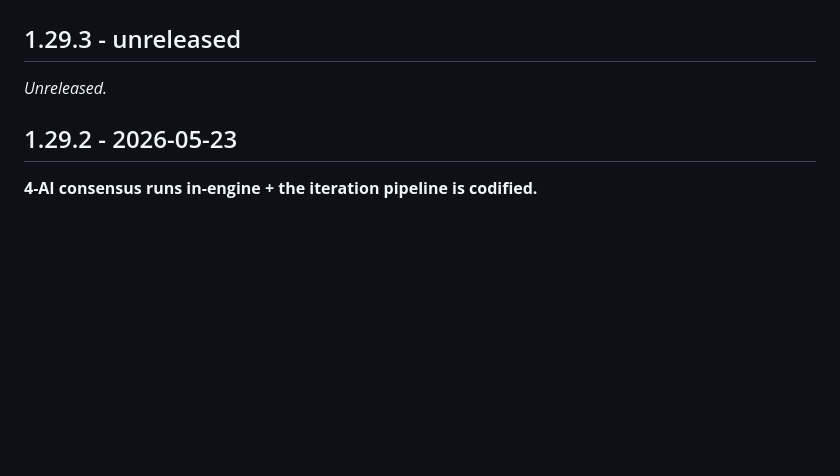
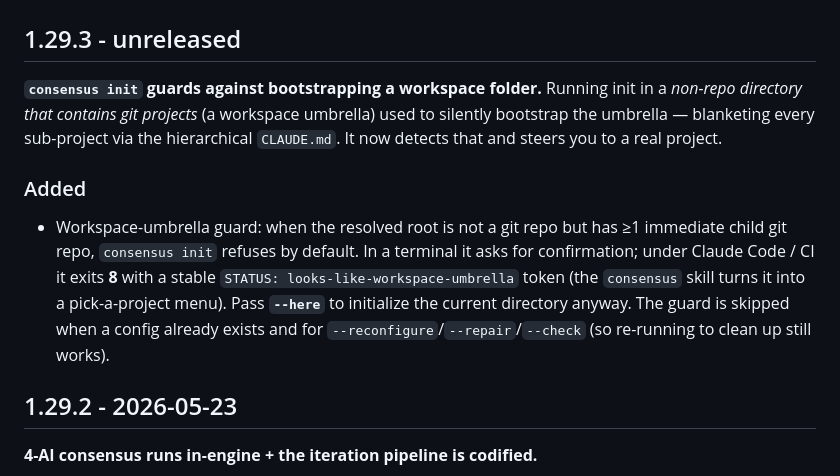
Before and after one commit to StGarca/consensus-mcp, a Markdown page: CHANGELOG.md, the part around the change. Rendered like a GitHub page; blank space fills up the shorter version.

Commit message:
docs(changelog): workspace-umbrella guard (1.29.3)
Co-Authored-By: Claude Opus 4.7 (1M context) <noreply@anthropic.com>

```diff
--- a/CHANGELOG.md
+++ b/CHANGELOG.md
@@ -2,7 +2,19 @@
 
 ## 1.29.3 - unreleased
 
-_Unreleased._
+**`consensus init` guards against bootstrapping a workspace folder.** Running
+init in a *non-repo directory that contains git projects* (a workspace umbrella)
+used to silently bootstrap the umbrella — blanketing every sub-project via the
+hierarchical `CLAUDE.md`. It now detects that and steers you to a real project.
+
+### Added
+- Workspace-umbrella guard: when the resolved root is not a git repo but has ≥1
+  immediate child git repo, `consensus init` refuses by default. In a terminal it
+  asks for confirmation; under Claude Code / CI it exits **8** with a stable
+  `STATUS: looks-like-workspace-umbrella` token (the `consensus` skill turns it
+  into a pick-a-project menu). Pass **`--here`** to initialize the current
+  directory anyway. The guard is skipped when a config already exists and for
+  `--reconfigure`/`--repair`/`--check` (so re-running to clean up still works).
 
 ## 1.29.2 - 2026-05-23
 
```
